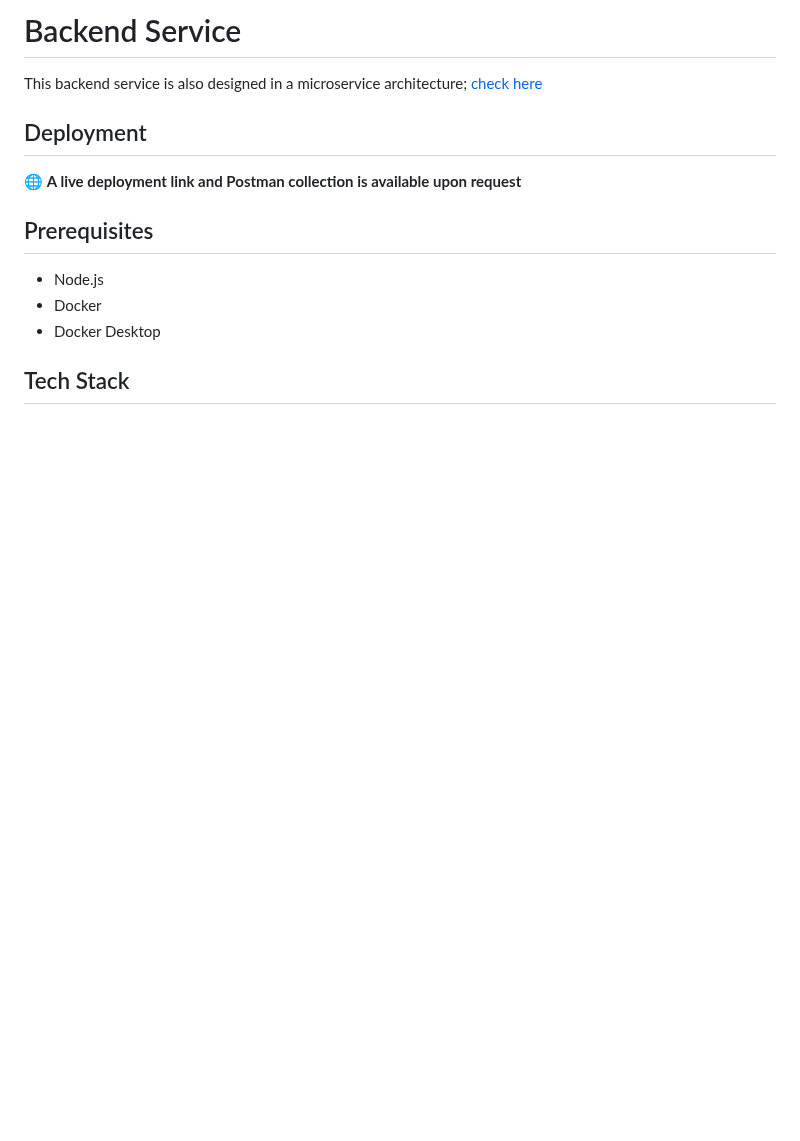
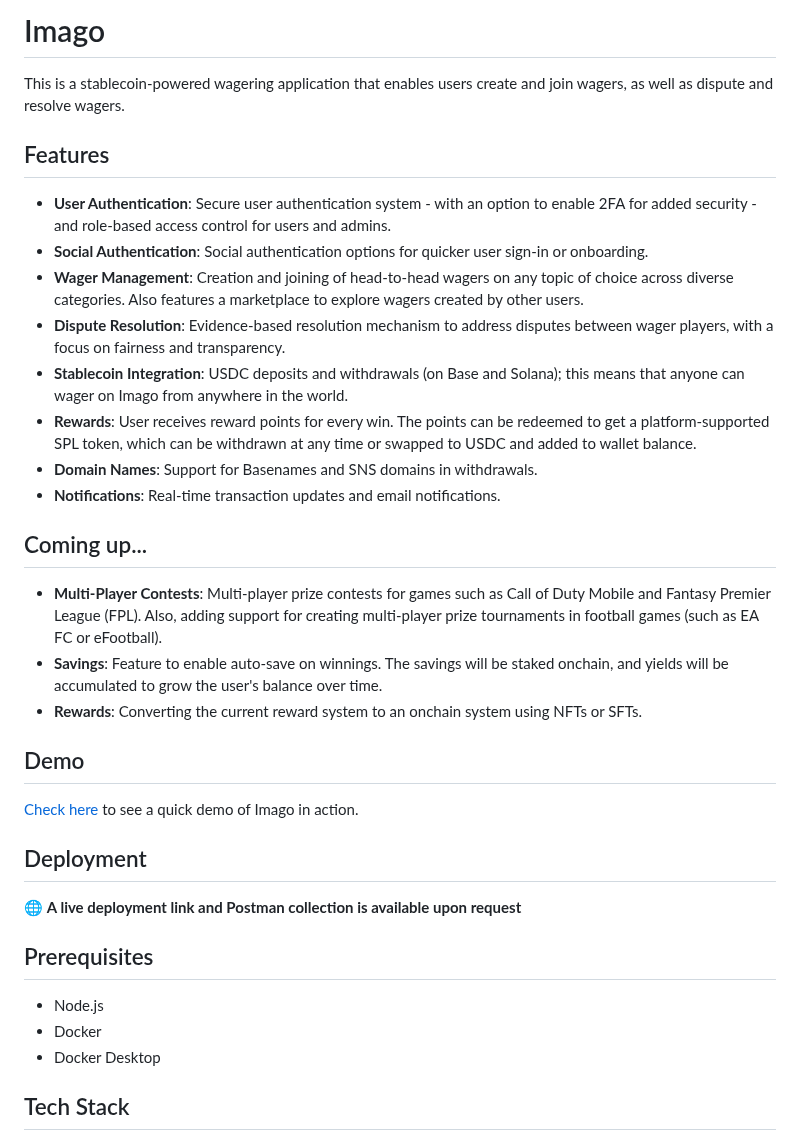
Before and after one commit to xerdin442/imago, a Markdown page: README.md, the part around one of its changes. Drawn GitHub-style; blank space fills up the shorter version.

Commit message:
added app description to readme

```diff
--- a/README.md
+++ b/README.md
@@ -1,6 +1,27 @@
-# Backend Service
+# Imago
 
-This backend service is also designed in a microservice architecture; [check here](https://github.com/xerdin442/wager-application)
+This is a stablecoin-powered wagering application that enables users create and join wagers, as well as dispute and resolve wagers.
+
+## Features
+
+- **User Authentication**: Secure user authentication system - with an option to enable 2FA for added security - and role-based access control for users and admins.
+- **Social Authentication**: Social authentication options for quicker user sign-in or onboarding.
+- **Wager Management**: Creation and joining of head-to-head wagers on any topic of choice across diverse categories. Also features a marketplace to explore wagers created by other users.
+- **Dispute Resolution**: Evidence-based resolution mechanism to address disputes between wager players, with a focus on fairness and transparency.
+- **Stablecoin Integration**: USDC deposits and withdrawals (on Base and Solana); this means that anyone can wager on Imago from anywhere in the world.
+- **Rewards**: User receives reward points for every win. The points can be redeemed to get a platform-supported SPL token, which can be withdrawn at any time or swapped to USDC and added to wallet balance.
+- **Domain Names**: Support for Basenames and SNS domains in withdrawals.
+- **Notifications**: Real-time transaction updates and email notifications.
+
+## Coming up...
+
+- **Multi-Player Contests**: Multi-player prize contests for games such as Call of Duty Mobile and Fantasy Premier League (FPL). Also, adding support for creating multi-player prize tournaments in football games (such as EA FC or eFootball).
+- **Savings**: Feature to enable auto-save on winnings. The savings will be staked onchain, and yields will be accumulated to grow the user's balance over time.
+- **Rewards**: Converting the current reward system to an onchain system using NFTs or SFTs.
+
+## Demo
+
+[Check here]() to see a quick demo of Imago in action.
 
 ## Deployment
 
```
Also changed, not shown: other parts of README.md (+1 -1 lines).
